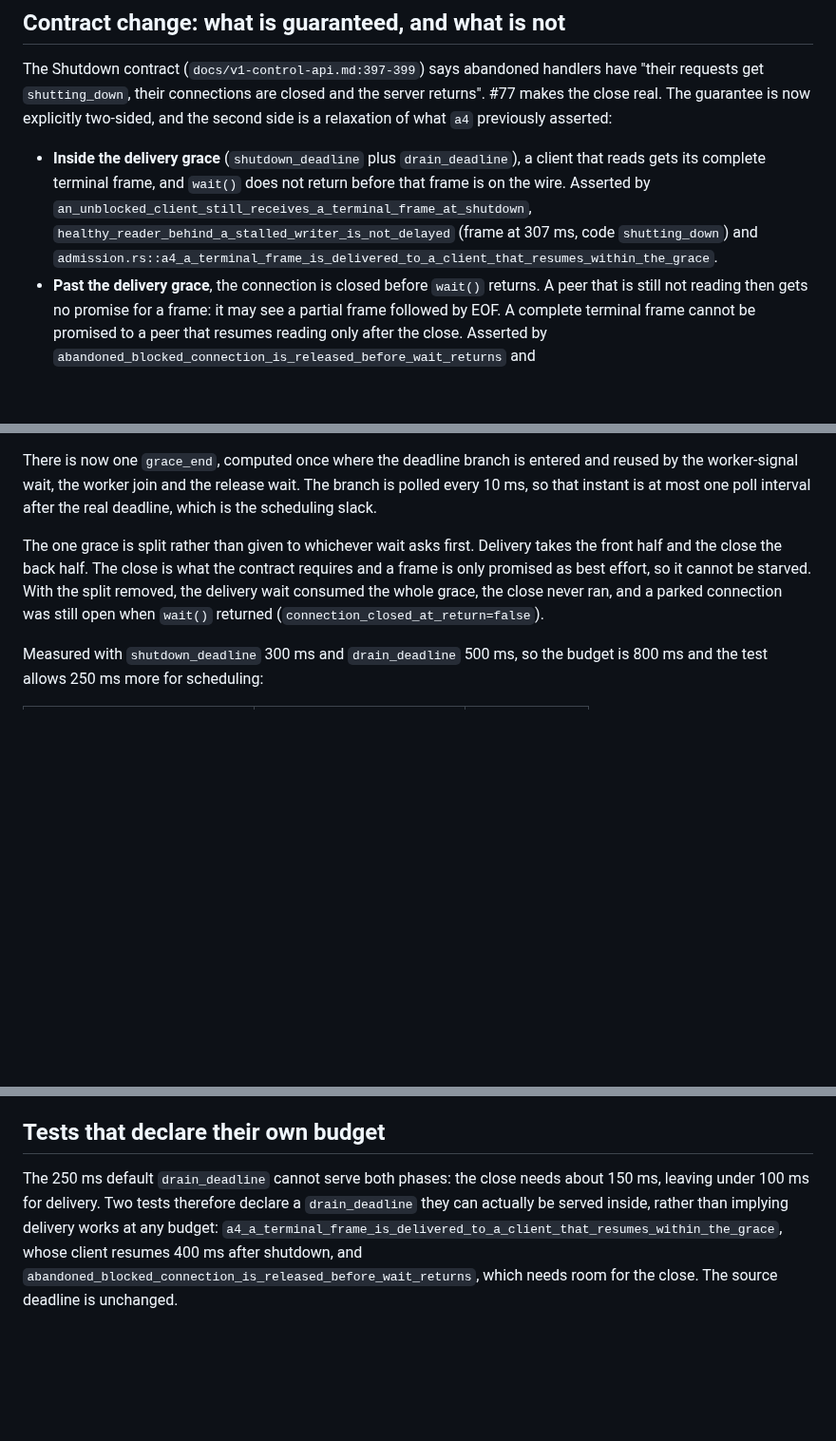
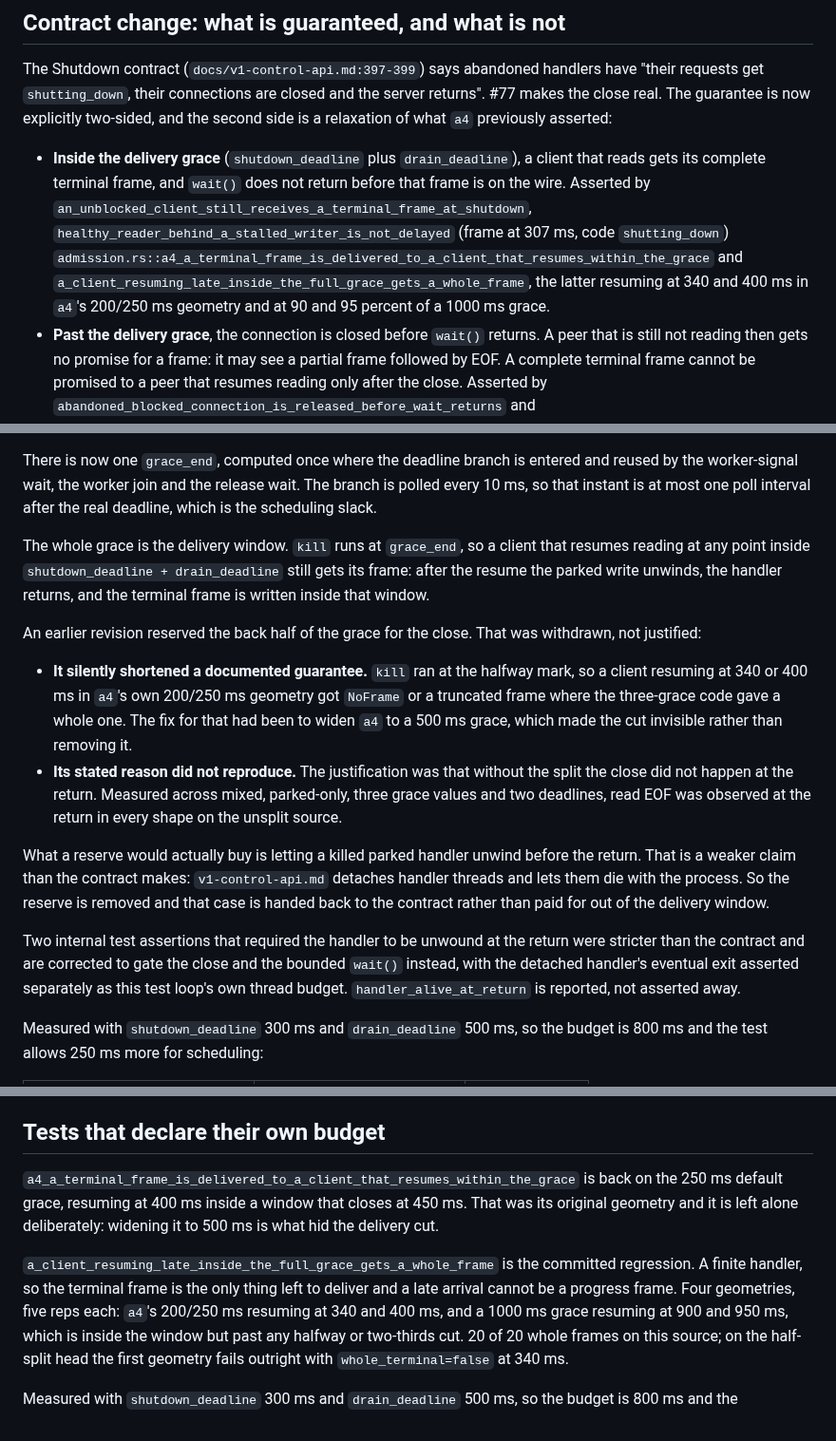
Before and after one commit to zeeshanhaque21/cowfs, a Markdown page: docs/control-progress-shutdown.md, 3 parts joined by grey strips. Shown at 95% size. Drawn GitHub-style; blank space fills up the shorter version.

Commit message:
docs(ctl): the whole grace is the delivery window (#77)
Corrects the doc to the code. The split rationale and the close-at-return claim that
did not reproduce are withdrawn and labelled as such, and the delivery guarantee at the
top of the file is true again now that kill runs at grace_end rather than the halfway
mark. a4 is back on the 250 ms default grace, which is its original geometry.

Mirrored byte-identical into the primary checkout, which is the user-visible copy:
docs/control-progress-shutdown.md and docs/verification/control-shutdown77-grace-repair.md.

```diff
--- a/docs/control-progress-shutdown.md
+++ b/docs/control-progress-shutdown.md
@@ -183,7 +183,9 @@ close real. The guarantee is now explicitly two-sided, and the second side is a
   gets its complete terminal frame, and `wait()` does not return before that frame is on the wire.
   Asserted by `an_unblocked_client_still_receives_a_terminal_frame_at_shutdown`,
   `healthy_reader_behind_a_stalled_writer_is_not_delayed` (frame at 307 ms, code `shutting_down`)
-  and `admission.rs::a4_a_terminal_frame_is_delivered_to_a_client_that_resumes_within_the_grace`.
+  `admission.rs::a4_a_terminal_frame_is_delivered_to_a_client_that_resumes_within_the_grace` and
+  `a_client_resuming_late_inside_the_full_grace_gets_a_whole_frame`, the latter resuming at 340 and
+  400 ms in `a4`'s 200/250 ms geometry and at 90 and 95 percent of a 1000 ms grace.
 - **Past the delivery grace**, the connection is closed before `wait()` returns. A peer that is
   still not reading then gets no promise for a frame: it may see a partial frame followed by EOF.
   A complete terminal frame cannot be promised to a peer that resumes reading only after the close.
@@ -276,11 +278,30 @@ There is now one `grace_end`, computed once where the deadline branch is entered
 worker-signal wait, the worker join and the release wait. The branch is polled every 10 ms, so that
 instant is at most one poll interval after the real deadline, which is the scheduling slack.
 
-The one grace is split rather than given to whichever wait asks first. Delivery takes the front half
-and the close the back half. The close is what the contract requires and a frame is only promised as
-best effort, so it cannot be starved. With the split removed, the delivery wait consumed the whole
-grace, the close never ran, and a parked connection was still open when `wait()` returned
-(`connection_closed_at_return=false`).
+The whole grace is the delivery window. `kill` runs at `grace_end`, so a client that resumes reading
+at any point inside `shutdown_deadline + drain_deadline` still gets its frame: after the resume the
+parked write unwinds, the handler returns, and the terminal frame is written inside that window.
+
+An earlier revision reserved the back half of the grace for the close. That was withdrawn, not
+justified:
+
+- **It silently shortened a documented guarantee.** `kill` ran at the halfway mark, so a client
+  resuming at 340 or 400 ms in `a4`'s own 200/250 ms geometry got `NoFrame` or a truncated frame
+  where the three-grace code gave a whole one. The fix for that had been to widen `a4` to a 500 ms
+  grace, which made the cut invisible rather than removing it.
+- **Its stated reason did not reproduce.** The justification was that without the split the close
+  did not happen at the return. Measured across mixed, parked-only, three grace values and two
+  deadlines, read EOF was observed at the return in every shape on the unsplit source.
+
+What a reserve would actually buy is letting a killed parked handler unwind before the return.
+That is a weaker claim than the contract makes: `v1-control-api.md` detaches handler threads and lets
+them die with the process. So the reserve is removed and that case is handed back to the contract
+rather than paid for out of the delivery window.
+
+Two internal test assertions that required the handler to be unwound at the return were stricter than
+the contract and are corrected to gate the close and the bounded `wait()` instead, with the detached
+handler's eventual exit asserted separately as this test loop's own thread budget.
+`handler_alive_at_return` is reported, not asserted away.
 
 Measured with `shutdown_deadline` 300 ms and `drain_deadline` 500 ms, so the budget is 800 ms and the
 test allows 250 ms more for scheduling:
@@ -307,9 +328,15 @@ longer costs a second grace. No claim is made here that every handler is joined
 
 ## Tests that declare their own budget
 
-The 250 ms default `drain_deadline` cannot serve both phases: the close needs about 150 ms, leaving
-under 100 ms for delivery. Two tests therefore declare a `drain_deadline` they can actually be served
-inside, rather than implying delivery works at any budget:
-`a4_a_terminal_frame_is_delivered_to_a_client_that_resumes_within_the_grace`, whose client resumes
-400 ms after shutdown, and `abandoned_blocked_connection_is_released_before_wait_returns`, which needs
-room for the close. The source deadline is unchanged.
+`a4_a_terminal_frame_is_delivered_to_a_client_that_resumes_within_the_grace` is back on the 250 ms
+default grace, resuming at 400 ms inside a window that closes at 450 ms. That was its original
+geometry and it is left alone deliberately: widening it to 500 ms is what hid the delivery cut.
+
+`a_client_resuming_late_inside_the_full_grace_gets_a_whole_frame` is the committed regression. A
+finite handler, so the terminal frame is the only thing left to deliver and a late arrival cannot be
+a progress frame. Four geometries, five reps each: `a4`'s 200/250 ms resuming at 340 and 400 ms, and a
+1000 ms grace resuming at 900 and 950 ms, which is inside the window but past any halfway or
+two-thirds cut. 20 of 20 whole frames on this source; on the half-split head the first geometry fails
+outright with `whole_terminal=false` at 340 ms.
+
+Measured with `shutdown_deadline` 300 ms and `drain_deadline` 500 ms, so the budget is 800 ms and the
```
